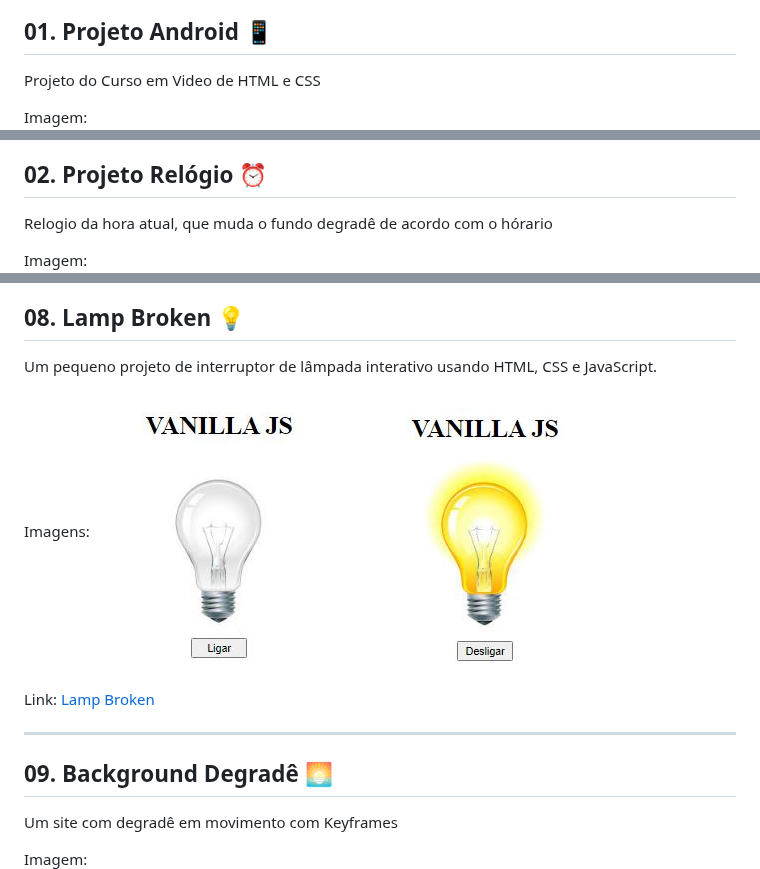
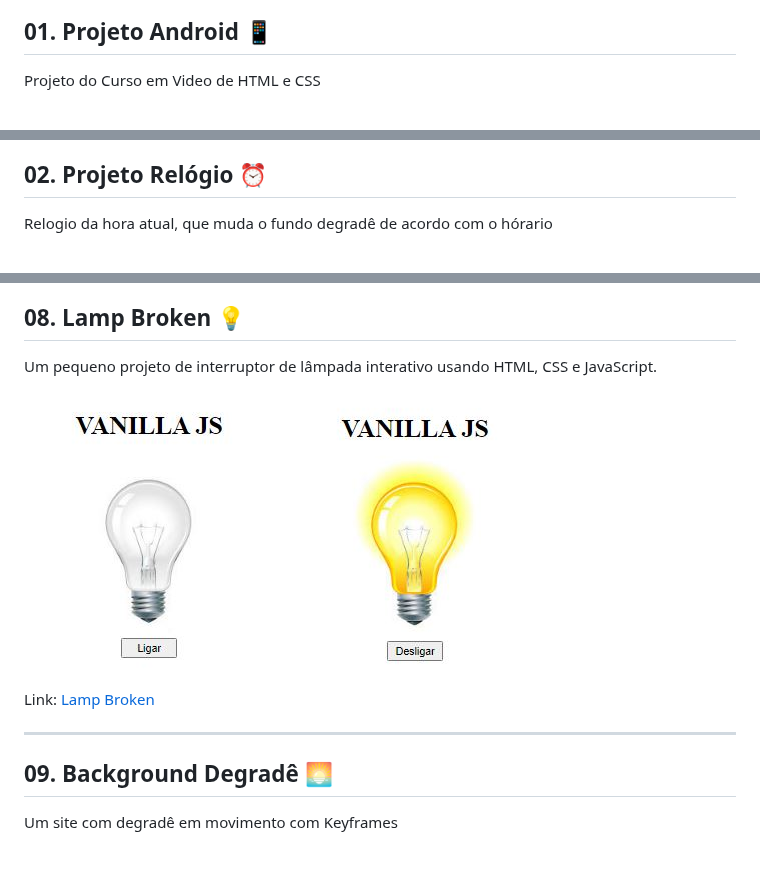
Before and after one commit to CodeClayton/Projetos-HTML-CSS-JS, a Markdown page: README.md, 3 parts joined by grey strips. GitHub-like rendering.

```diff
--- a/README.md
+++ b/README.md
@@ -8,7 +8,7 @@ Bem-vindo à minha coleção de projetos de desenvolvimento web! Aqui estão alg
 
 Projeto do Curso em Video de HTML e CSS
 
-Imagem:
+
 ![Projeto Android](01-Projeto-Android/Preview-Projeto-Android.JPG)
 
 Link: [Projeto Android](https://codeclayton.github.io/Projetos-HTML-CSS-JS/01-Projeto-Android/#)
@@ -19,7 +19,7 @@ Link: [Projeto Android](https://codeclayton.github.io/Projetos-HTML-CSS-JS/01-Pr
 
 Relogio da hora atual, que muda o fundo degradê de acordo com o hórario
 
-Imagem:
+
 ![Projeto Relógio](02-Projeto-Relogio/Preview-Projeto-Relogio.JPG)
 
 Link: [Projeto Relógio](https://codeclayton.github.io/Projetos-HTML-CSS-JS/02-Projeto-Relogio/)
@@ -90,7 +90,7 @@ Link: [Text Reveal](https://codeclayton.github.io/Projetos-HTML-CSS-JS/07-Text-R
 
 Um pequeno projeto de interruptor de lâmpada interativo usando HTML, CSS e JavaScript.
 
-Imagens:
+
 ![Lâmpada Ligada](08-Lamp-Broken/Preview-Lamp-Broken.JPG)
 ![Lâmpada Quebrada](08-Lamp-Broken/Preview-Lamp-Broken2.JPG)
 
@@ -102,7 +102,7 @@ Link: [Lamp Broken](https://codeclayton.github.io/Projetos-HTML-CSS-JS/08-Lamp-B
 
 Um site com degradê em movimento com Keyframes
 
-Imagem:
+
 ![Background Degrade](09-Background-Degrade/Preview-Back-Degrade.JPG)
 
 Link: [Background Degrade](https://codeclayton.github.io/Projetos-HTML-CSS-JS/09-Background-Degrade/)
```
Also changed, not shown: other parts of README.md (+5 -5 lines).
